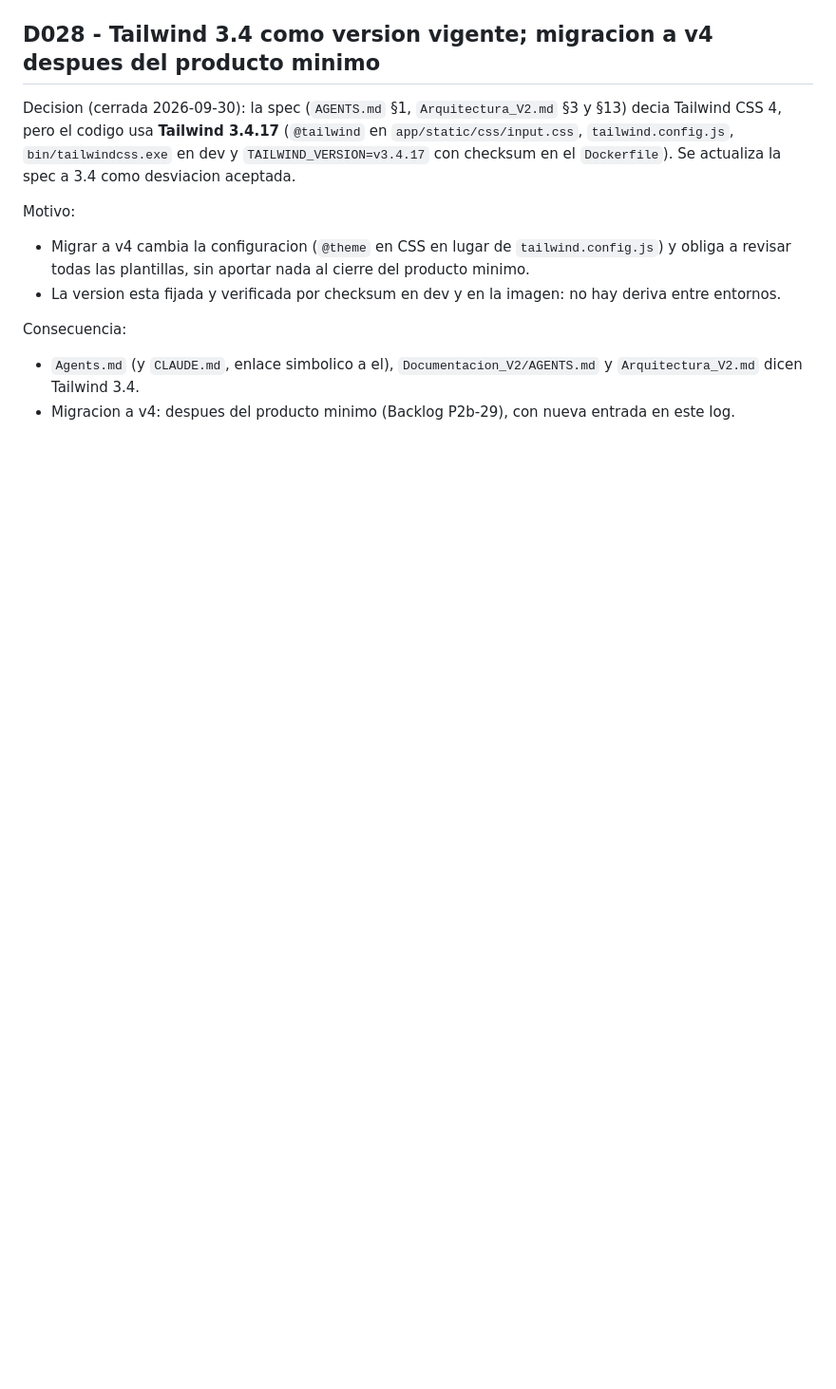
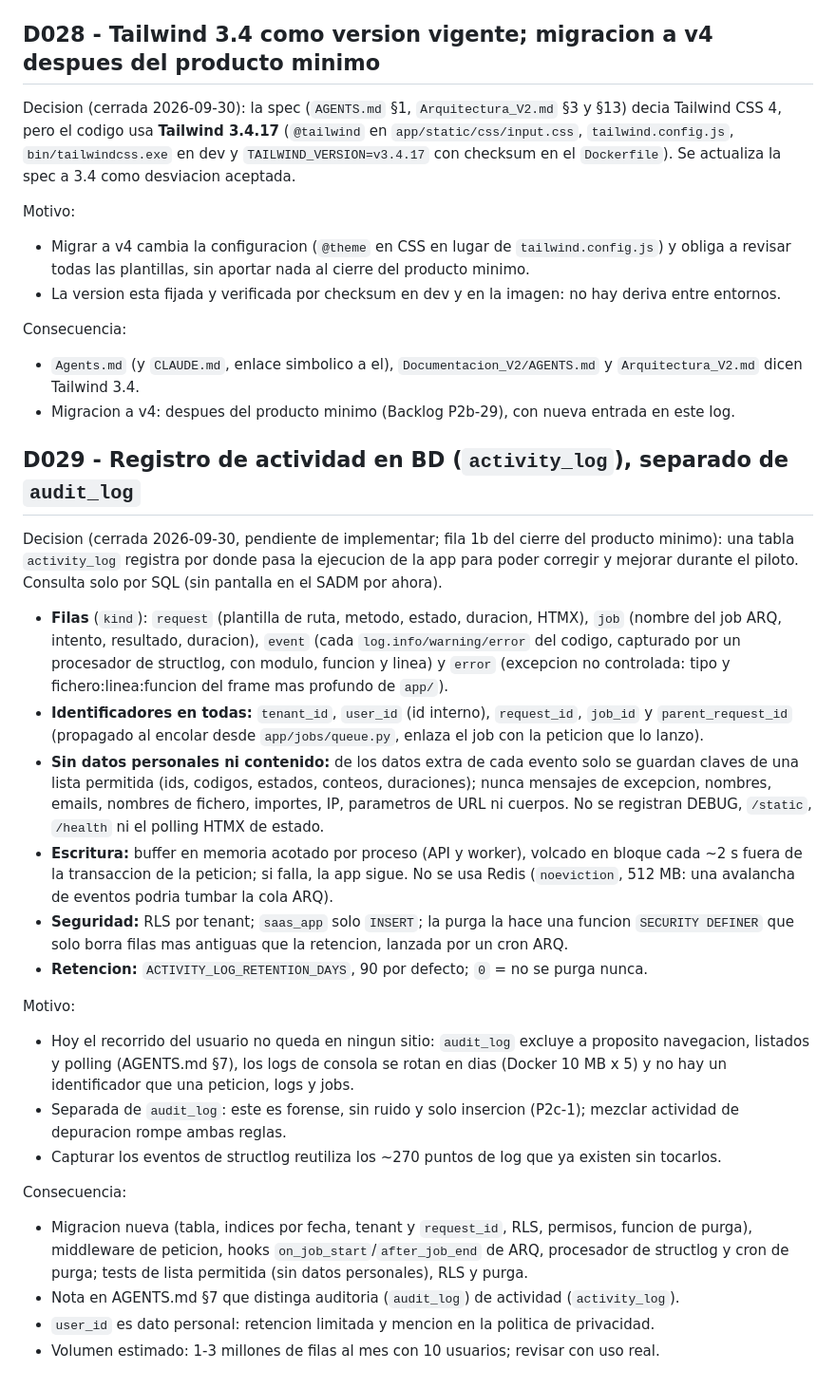
Before and after one commit to rayoteGH2020/IAGentMultiBuss, a Markdown page: Documentacion_V2/Decision_Log.md, the part around the change. Shown at 95% size. Drawn GitHub-style; blank space fills up the shorter version.

```diff
--- a/Documentacion_V2/Decision_Log.md
+++ b/Documentacion_V2/Decision_Log.md
@@ -499,3 +499,27 @@ Consecuencia:
 
 - `Agents.md` (y `CLAUDE.md`, enlace simbolico a el), `Documentacion_V2/AGENTS.md` y `Arquitectura_V2.md` dicen Tailwind 3.4.
 - Migracion a v4: despues del producto minimo (Backlog P2b-29), con nueva entrada en este log.
+
+## D029 - Registro de actividad en BD (`activity_log`), separado de `audit_log`
+
+Decision (cerrada 2026-09-30, pendiente de implementar; fila 1b del cierre del producto minimo): una tabla `activity_log` registra por donde pasa la ejecucion de la app para poder corregir y mejorar durante el piloto. Consulta solo por SQL (sin pantalla en el SADM por ahora).
+
+- **Filas** (`kind`): `request` (plantilla de ruta, metodo, estado, duracion, HTMX), `job` (nombre del job ARQ, intento, resultado, duracion), `event` (cada `log.info/warning/error` del codigo, capturado por un procesador de structlog, con modulo, funcion y linea) y `error` (excepcion no controlada: tipo y fichero:linea:funcion del frame mas profundo de `app/`).
+- **Identificadores en todas:** `tenant_id`, `user_id` (id interno), `request_id`, `job_id` y `parent_request_id` (propagado al encolar desde `app/jobs/queue.py`, enlaza el job con la peticion que lo lanzo).
+- **Sin datos personales ni contenido:** de los datos extra de cada evento solo se guardan claves de una lista permitida (ids, codigos, estados, conteos, duraciones); nunca mensajes de excepcion, nombres, emails, nombres de fichero, importes, IP, parametros de URL ni cuerpos. No se registran DEBUG, `/static`, `/health` ni el polling HTMX de estado.
+- **Escritura:** buffer en memoria acotado por proceso (API y worker), volcado en bloque cada ~2 s fuera de la transaccion de la peticion; si falla, la app sigue. No se usa Redis (`noeviction`, 512 MB: una avalancha de eventos podria tumbar la cola ARQ).
+- **Seguridad:** RLS por tenant; `saas_app` solo `INSERT`; la purga la hace una funcion `SECURITY DEFINER` que solo borra filas mas antiguas que la retencion, lanzada por un cron ARQ.
+- **Retencion:** `ACTIVITY_LOG_RETENTION_DAYS`, 90 por defecto; `0` = no se purga nunca.
+
+Motivo:
+
+- Hoy el recorrido del usuario no queda en ningun sitio: `audit_log` excluye a proposito navegacion, listados y polling (AGENTS.md §7), los logs de consola se rotan en dias (Docker 10 MB x 5) y no hay un identificador que una peticion, logs y jobs.
+- Separada de `audit_log`: este es forense, sin ruido y solo insercion (P2c-1); mezclar actividad de depuracion rompe ambas reglas.
+- Capturar los eventos de structlog reutiliza los ~270 puntos de log que ya existen sin tocarlos.
+
+Consecuencia:
+
+- Migracion nueva (tabla, indices por fecha, tenant y `request_id`, RLS, permisos, funcion de purga), middleware de peticion, hooks `on_job_start`/`after_job_end` de ARQ, procesador de structlog y cron de purga; tests de lista permitida (sin datos personales), RLS y purga.
+- Nota en AGENTS.md §7 que distinga auditoria (`audit_log`) de actividad (`activity_log`).
+- `user_id` es dato personal: retencion limitada y mencion en la politica de privacidad.
+- Volumen estimado: 1-3 millones de filas al mes con 10 usuarios; revisar con uso real.
```
Also changed, not shown: Documentacion_V2/Backlog_Priorizado.md (+9 -7 lines), Documentacion_V2/PasosParaProduccion.md (+2 -0 lines).
